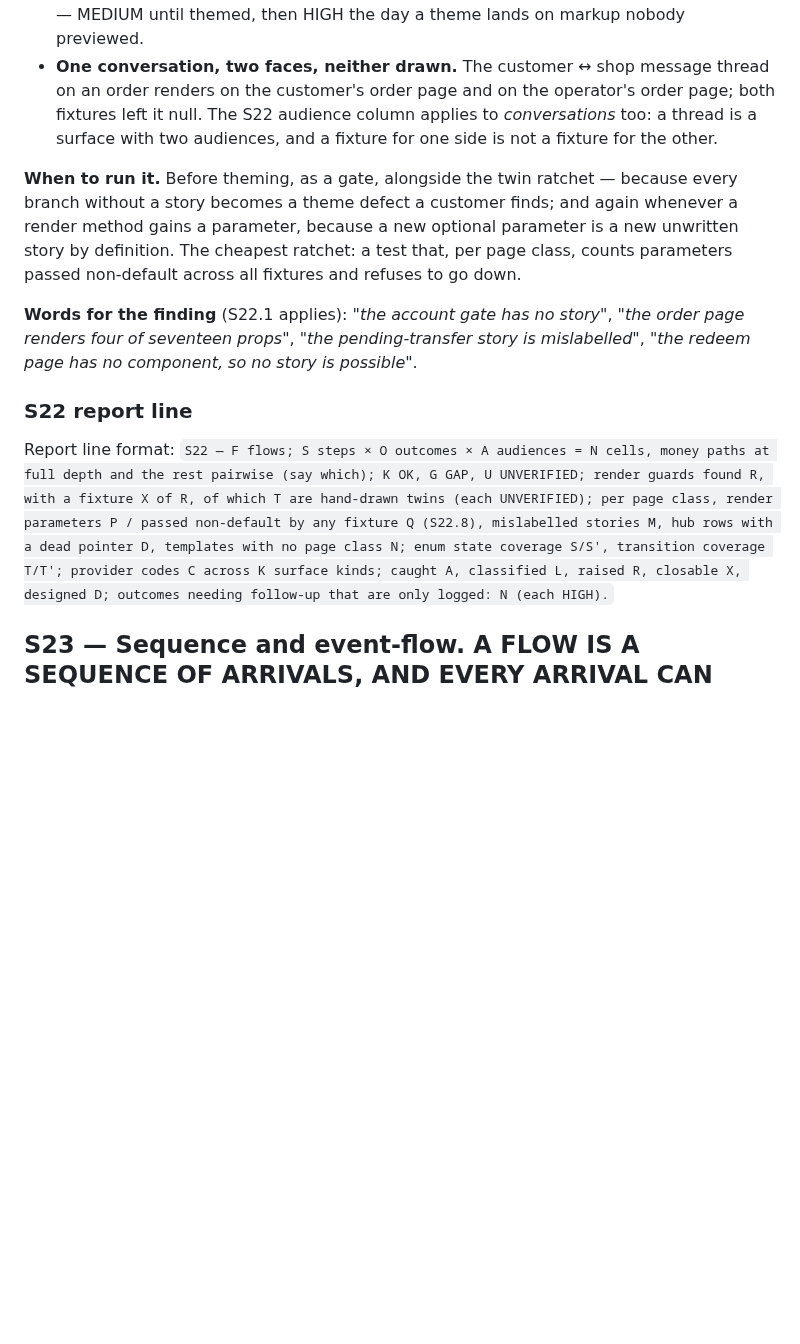
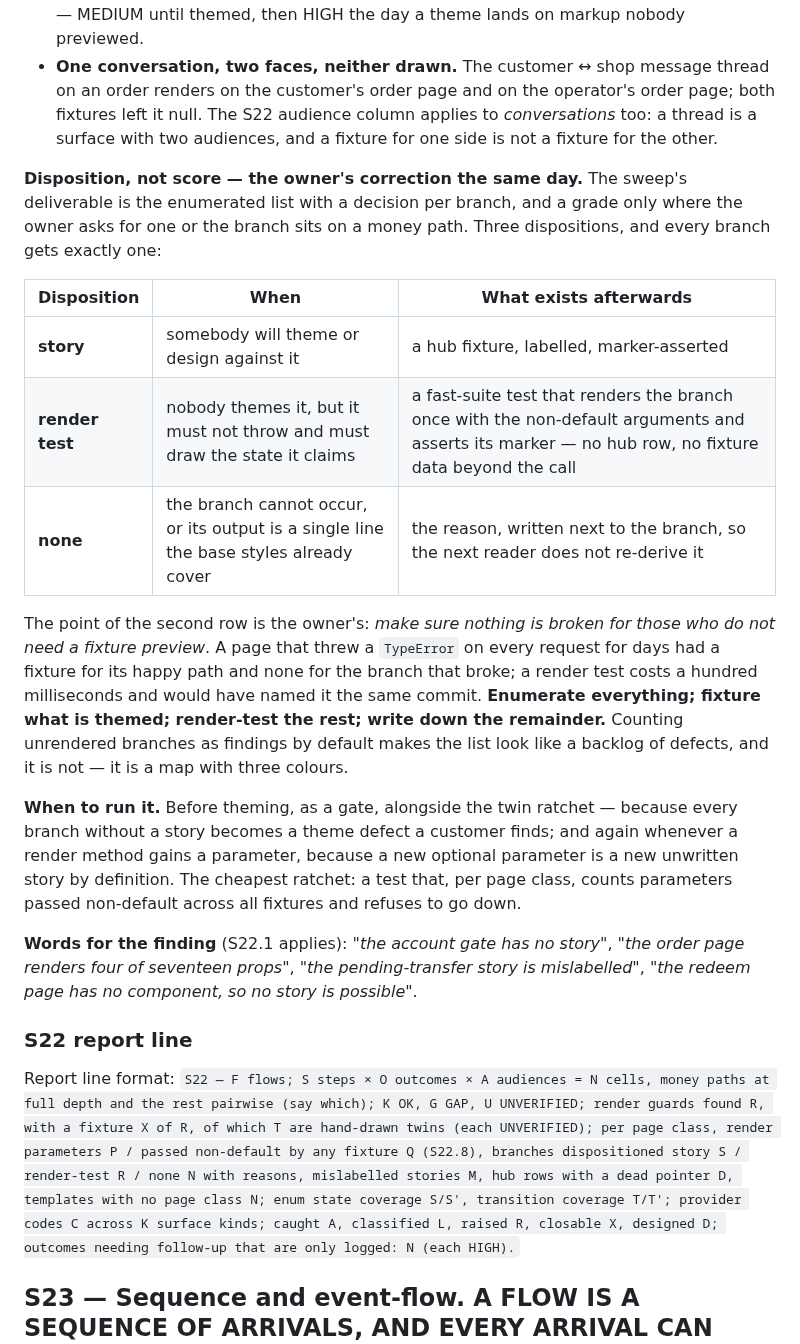
Before and after one commit to mixocreative/ecommerce-cia, a Markdown page: references/sweeps.md, the part around the change. GitHub-like rendering; blank space fills up the shorter version.

Commit message:
S22.8: disposition, not score - story / render test / none per branch; grade only on request or a money path

```diff
--- a/references/sweeps.md
+++ b/references/sweeps.md
@@ -1033,6 +1033,23 @@ to read the page and the fixtures together.**
   null. The S22 audience column applies to *conversations* too: a thread is a surface with two
   audiences, and a fixture for one side is not a fixture for the other.
 
+**Disposition, not score — the owner's correction the same day.** The sweep's deliverable is the
+enumerated list with a decision per branch, and a grade only where the owner asks for one or the
+branch sits on a money path. Three dispositions, and every branch gets exactly one:
+
+| Disposition | When | What exists afterwards |
+|---|---|---|
+| **story** | somebody will theme or design against it | a hub fixture, labelled, marker-asserted |
+| **render test** | nobody themes it, but it must not throw and must draw the state it claims | a fast-suite test that renders the branch once with the non-default arguments and asserts its marker — no hub row, no fixture data beyond the call |
+| **none** | the branch cannot occur, or its output is a single line the base styles already cover | the reason, written next to the branch, so the next reader does not re-derive it |
+
+The point of the second row is the owner's: *make sure nothing is broken for those who do not
+need a fixture preview*. A page that threw a `TypeError` on every request for days had a fixture
+for its happy path and none for the branch that broke; a render test costs a hundred milliseconds
+and would have named it the same commit. **Enumerate everything; fixture what is themed; render-test
+the rest; write down the remainder.** Counting unrendered branches as findings by default makes the
+list look like a backlog of defects, and it is not — it is a map with three colours.
+
 **When to run it.** Before theming, as a gate, alongside the twin ratchet — because every branch
 without a story becomes a theme defect a customer finds; and again whenever a render method
 gains a parameter, because a new optional parameter is a new unwritten story by definition. The
@@ -1045,7 +1062,7 @@ page has no component, so no story is possible"*.
 
 ### S22 report line
 
-Report line format: `S22 — F flows; S steps × O outcomes × A audiences = N cells, money paths at full depth and the rest pairwise (say which); K OK, G GAP, U UNVERIFIED; render guards found R, with a fixture X of R, of which T are hand-drawn twins (each UNVERIFIED); per page class, render parameters P / passed non-default by any fixture Q (S22.8), mislabelled stories M, hub rows with a dead pointer D, templates with no page class N; enum state coverage S/S', transition coverage T/T'; provider codes C across K surface kinds; caught A, classified L, raised R, closable X, designed D; outcomes needing follow-up that are only logged: N (each HIGH).`
+Report line format: `S22 — F flows; S steps × O outcomes × A audiences = N cells, money paths at full depth and the rest pairwise (say which); K OK, G GAP, U UNVERIFIED; render guards found R, with a fixture X of R, of which T are hand-drawn twins (each UNVERIFIED); per page class, render parameters P / passed non-default by any fixture Q (S22.8), branches dispositioned story S / render-test R / none N with reasons, mislabelled stories M, hub rows with a dead pointer D, templates with no page class N; enum state coverage S/S', transition coverage T/T'; provider codes C across K surface kinds; caught A, classified L, raised R, closable X, designed D; outcomes needing follow-up that are only logged: N (each HIGH).`
 
 ## S23 — Sequence and event-flow. A FLOW IS A SEQUENCE OF ARRIVALS, AND EVERY ARRIVAL CAN COME TWICE, LATE, EARLY, OUT OF ORDER OR NEVER
 
```
